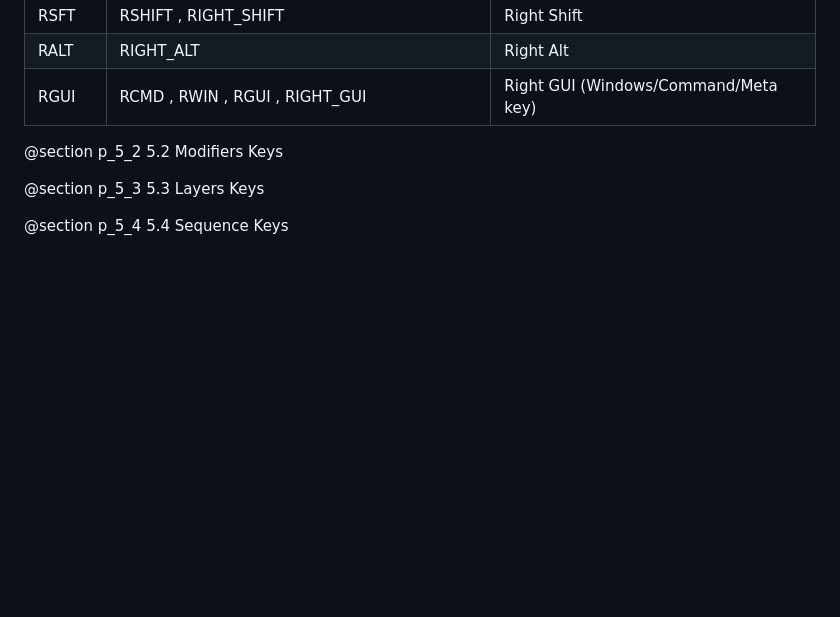
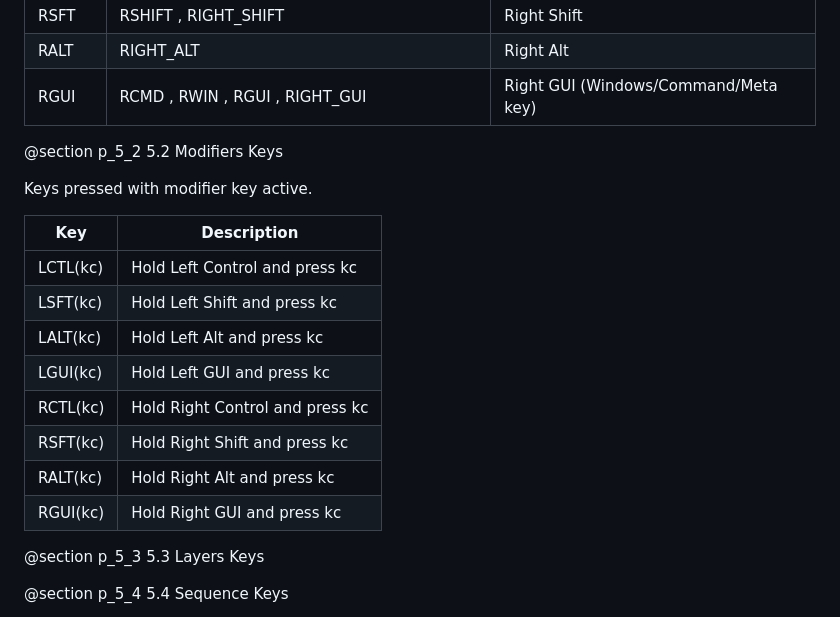
Before and after one commit to jacmie/mkx, a Markdown page: docs/pages/5_Keys.md, the part around the change. GitHub-like rendering; blank space fills up the shorter version.

Commit message:
Docs update for modifiers keys

```diff
--- a/docs/pages/5_Keys.md
+++ b/docs/pages/5_Keys.md
@@ -131,6 +131,19 @@ Stavdard keys derived from the **adafruit_hid.keycode** library.
 
 @section p_5_2 5.2 Modifiers Keys
 
+Keys pressed with modifier key active.
+
+|Key          |Description                           |
+|-------------|--------------------------------------|
+|LCTL(kc)     |Hold Left Control and press kc        |
+|LSFT(kc)     |Hold Left Shift and press kc          |
+|LALT(kc)     |Hold Left Alt and press kc            |
+|LGUI(kc)     |Hold Left GUI and press kc            |
+|RCTL(kc)     |Hold Right Control and press kc       |
+|RSFT(kc)     |Hold Right Shift and press kc         |
+|RALT(kc)     |Hold Right Alt and press kc           |
+|RGUI(kc)     |Hold Right GUI and press kc           |
+
 @section p_5_3 5.3 Layers Keys
 
 @section p_5_4 5.4 Sequence Keys
```
